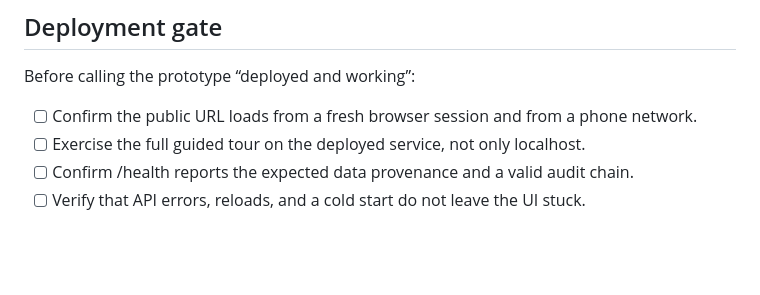
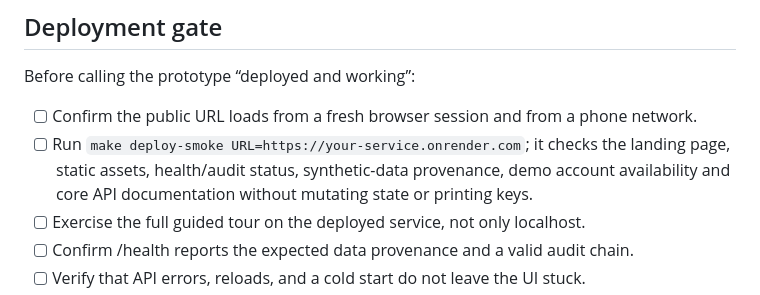
Before and after one commit to Aarush-JIIT-2030/GenomeGuard, a Markdown page: docs/HACKATHON_RELEASE_GATE.md, the part around the change. Drawn GitHub-style; blank space fills up the shorter version.

Commit message:
docs: add deployed smoke gate and key-strength requirement

```diff
--- a/docs/HACKATHON_RELEASE_GATE.md
+++ b/docs/HACKATHON_RELEASE_GATE.md
@@ -65,6 +65,7 @@ Do not quote performance or evaluation figures from a different commit, dataset,
 Before calling the prototype “deployed and working”:
 
 - [ ] Confirm the public URL loads from a fresh browser session and from a phone network.
+- [ ] Run `make deploy-smoke URL=https://your-service.onrender.com`; it checks the landing page, static assets, health/audit status, synthetic-data provenance, demo account availability and core API documentation without mutating state or printing keys.
 - [ ] Exercise the full guided tour on the deployed service, not only localhost.
 - [ ] Confirm /health reports the expected data provenance and a valid audit chain.
 - [ ] Verify that API errors, reloads, and a cold start do not leave the UI stuck.
```
